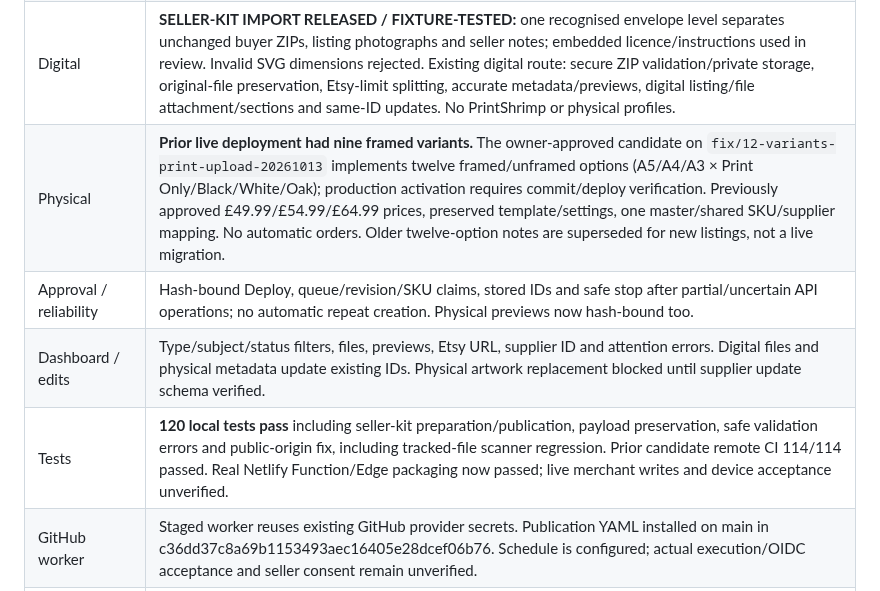
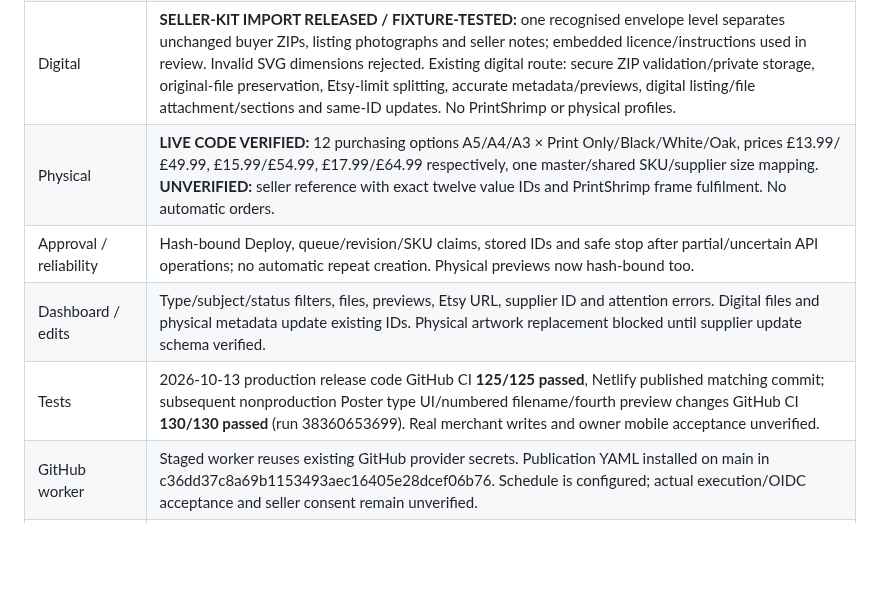
Before and after one commit to sapiverpress-studio/Poster_gen, a Markdown page: docs/PROJECT_STATUS.md, the part around one of its changes. GitHub-like rendering; blank space fills up the shorter version.

```diff
--- a/docs/PROJECT_STATUS.md
+++ b/docs/PROJECT_STATUS.md
@@ -11,10 +11,10 @@
 | Live routes | Fresh unauthenticated checks: owner workflow, uploader and dashboard return HTTP 200 (login pages; not authenticated acceptance). Etsy start returns 503 awaiting worker bootstrap. Canva routes preserved. |
 | Development | Seller-kit importer released on production; development checkpoint on `feature/digital-seller-kit`; previous unified candidate: code/tests/docs saved as `45240c8b6ceb6f34442074e68e304d87cc735210` on established off-production `docs/handover-and-change-policy-20261008`. Supersedes unreleased GitHub-worker candidate `5413ef62acd9552650336a6fed4ffa43dcdc142d`. |
 | Digital | **SELLER-KIT IMPORT RELEASED / FIXTURE-TESTED:** one recognised envelope level separates unchanged buyer ZIPs, listing photographs and seller notes; embedded licence/instructions used in review. Invalid SVG dimensions rejected. Existing digital route: secure ZIP validation/private storage, original-file preservation, Etsy-limit splitting, accurate metadata/previews, digital listing/file attachment/sections and same-ID updates. No PrintShrimp or physical profiles. |
-| Physical | **Prior live deployment had nine framed variants.** The owner-approved candidate on `fix/12-variants-print-upload-20261013` implements twelve framed/unframed options (A5/A4/A3 × Print Only/Black/White/Oak); production activation requires commit/deploy verification. Previously  approved £49.99/£54.99/£64.99 prices, preserved template/settings, one master/shared SKU/supplier mapping. No automatic orders. Older twelve-option notes are superseded for new listings, not a live migration. |
+| Physical | **LIVE CODE VERIFIED:** 12 purchasing options A5/A4/A3 × Print Only/Black/White/Oak, prices £13.99/£49.99, £15.99/£54.99, £17.99/£64.99 respectively, one master/shared SKU/supplier size mapping. **UNVERIFIED:** seller reference with exact twelve value IDs and PrintShrimp frame fulfilment. No automatic orders. |
 | Approval / reliability | Hash-bound Deploy, queue/revision/SKU claims, stored IDs and safe stop after partial/uncertain API operations; no automatic repeat creation. Physical previews now hash-bound too. |
 | Dashboard / edits | Type/subject/status filters, files, previews, Etsy URL, supplier ID and attention errors. Digital files and physical metadata update existing IDs. Physical artwork replacement blocked until supplier update schema verified. |
-| Tests | **120 local tests pass** including seller-kit preparation/publication, payload preservation, safe validation errors and public-origin fix, including tracked-file scanner regression. Prior candidate remote CI 114/114 passed. Real Netlify Function/Edge packaging now passed; live merchant writes and device acceptance unverified. |
+| Tests | 2026-10-13 production release code GitHub CI **125/125 passed**, Netlify published matching commit; subsequent nonproduction Poster type UI/numbered filename/fourth preview changes GitHub CI **130/130 passed** (run 38360653699). Real merchant writes and owner mobile acceptance unverified. |
 | GitHub worker | Staged worker reuses existing GitHub provider secrets. Publication YAML installed on main in c36dd37c8a69b1153493aec16405e28dcef06b76. Schedule is configured; actual execution/OIDC acceptance and seller consent remain unverified. |
 | Etsy access | Existing key pair and supplier key previously returned HTTP 200 in read-only preflight. Seller OAuth NOT established by those keys; updated `shops_w` consent required for section creation. No live sections/listings changed. |
 | Canva | Original `DAHXUnmHofY` preserved. Working A3 `DAHXb1PdJlM`; existing owner report confirmed 3508 × 4961 PNG, 37.4 MiB, A3 300/A4 424/A5 600 PPI. No new export or artwork change. Visual print/sample and framed fulfilment remain unverified. |
```
Also changed, not shown: other parts of docs/PROJECT_STATUS.md (+14 -3 lines).
